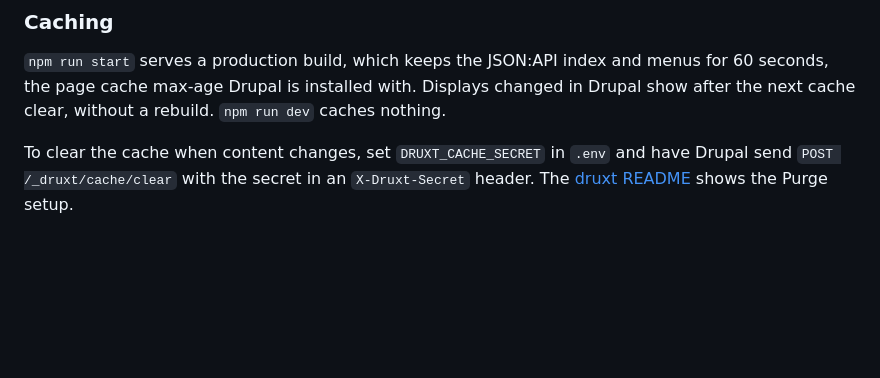
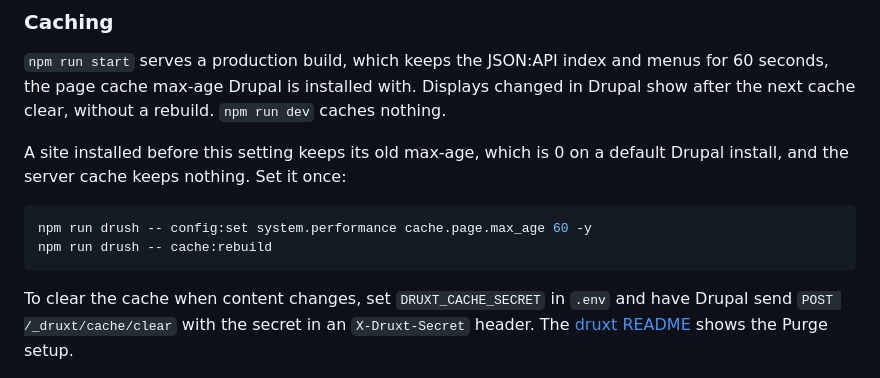
Before and after one commit to druxt/quickstart, a Markdown page: README.md, the part around the change. GitHub-like rendering; blank space fills up the shorter version.

Commit message:
docs: set the page cache max-age on a site installed earlier
The installers set Drupal's page cache max-age to 60, but a site
installed before keeps its old value, 0 by default, and the server
cache keeps nothing. The caching section gives the two drush commands
that set it.

````diff
--- a/README.md
+++ b/README.md
@@ -228,6 +228,13 @@ In a Development Container (VS Code, Codespaces, DevPod), forwarded ports are ac
 
 `npm run start` serves a production build, which keeps the JSON:API index and menus for 60 seconds, the page cache max-age Drupal is installed with. Displays changed in Drupal show after the next cache clear, without a rebuild. `npm run dev` caches nothing.
 
+A site installed before this setting keeps its old max-age, which is 0 on a default Drupal install, and the server cache keeps nothing. Set it once:
+
+```bash
+npm run drush -- config:set system.performance cache.page.max_age 60 -y
+npm run drush -- cache:rebuild
+```
+
 To clear the cache when content changes, set `DRUXT_CACHE_SECRET` in `.env` and have Drupal send `POST /_druxt/cache/clear` with the secret in an `X-Druxt-Secret` header. The [druxt README](https://github.com/druxt/druxt.js/tree/HEAD/packages/druxt#clearing-from-drupal-with-purge) shows the Purge setup.
 
 ## Services
````
